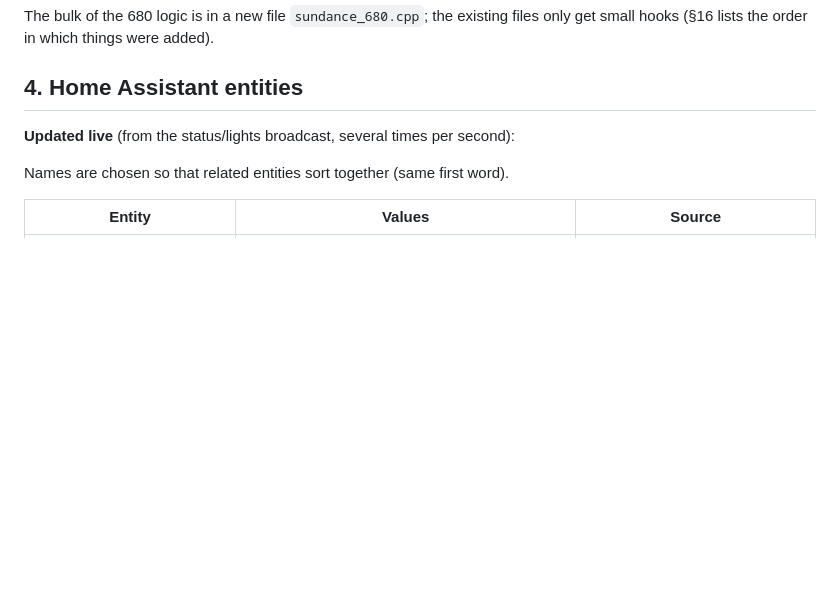
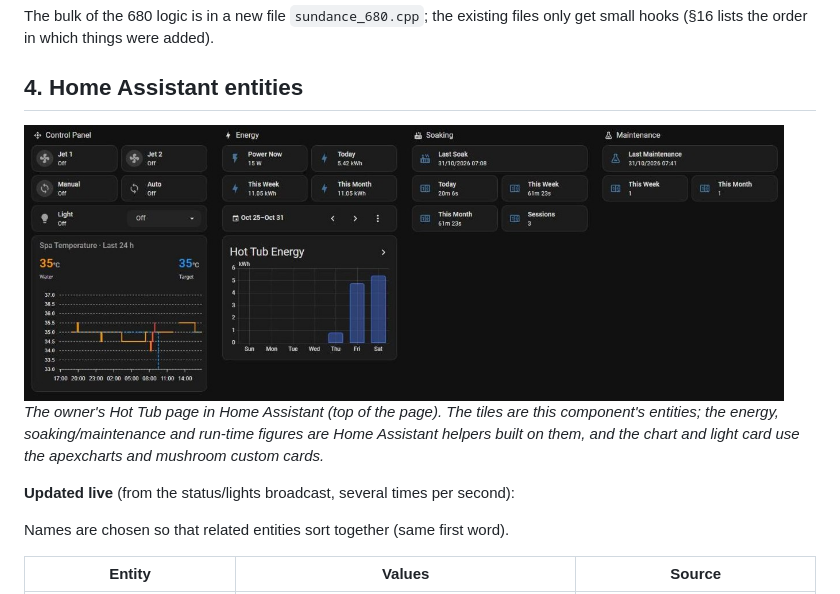
Before and after one commit to GalKar83/sundance-rs485-controller, a Markdown page: README.md, the part around the change. Drawn GitHub-style; pictures changed too: docs/images/ha-hot-tub-page.jpg (added); blank space fills up the shorter version.

Commit message:
README: screenshot of the Home Assistant Hot Tub page
Co-Authored-By: Claude Opus 5.5 <noreply@anthropic.com>

```diff
--- a/README.md
+++ b/README.md
@@ -148,6 +148,12 @@ The bulk of the 680 logic is in a new file `sundance_680.cpp`; the existing file
 hooks (§16 lists the order in which things were added).
 
 ## 4. Home Assistant entities
+
+<img src="docs/images/ha-hot-tub-page.jpg" alt="Home Assistant Hot Tub dashboard page: control panel with Jet 1, Jet 2, manual and auto circulation and the light mode selector, 24-hour spa temperature chart, energy tiles with a daily bar chart, soaking and maintenance counters" width="760">
+
+*The owner's Hot Tub page in Home Assistant (top of the page). The tiles are this component's
+entities; the energy, soaking/maintenance and run-time figures are Home Assistant helpers built on
+them, and the chart and light card use the apexcharts and mushroom custom cards.*
 
 **Updated live** (from the status/lights broadcast, several times per second):
 
```
